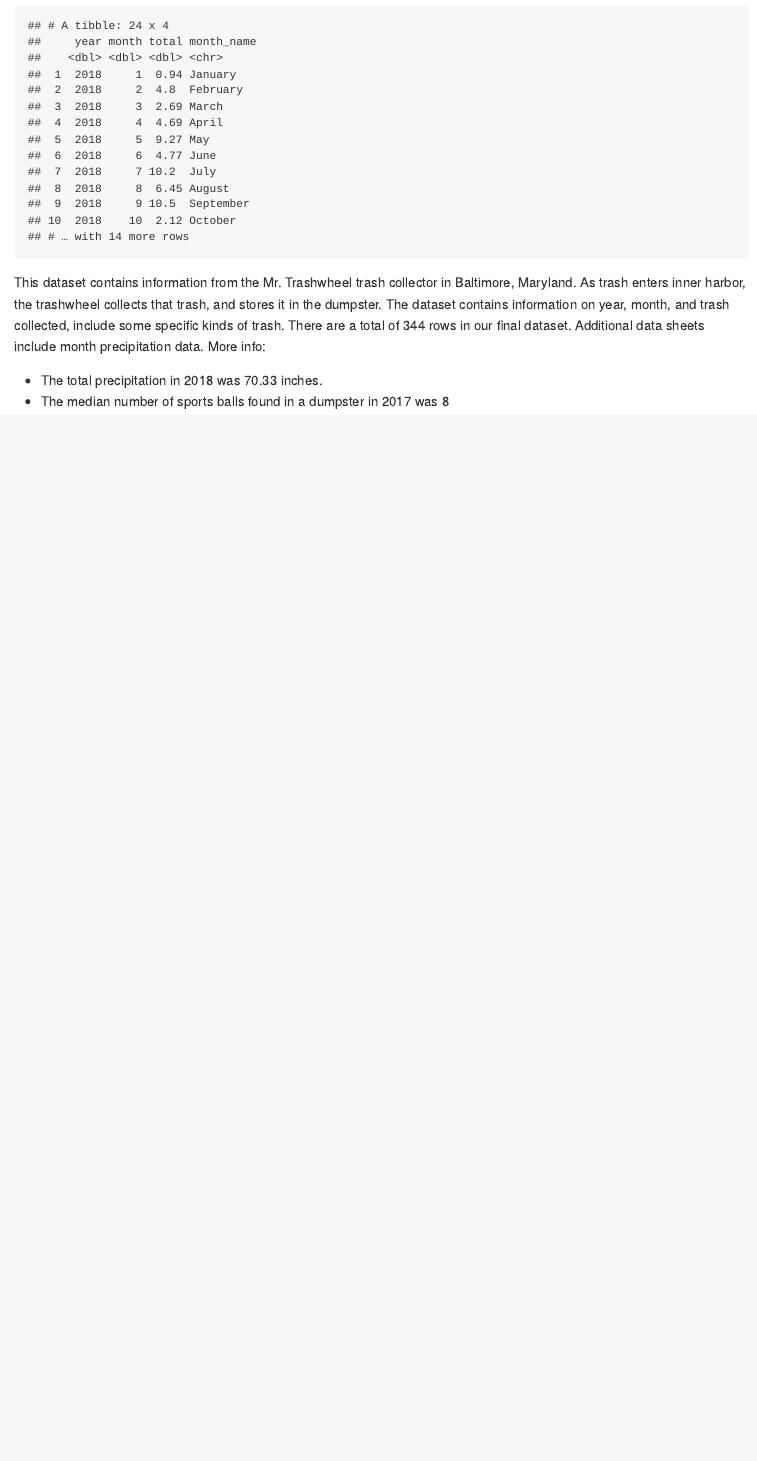
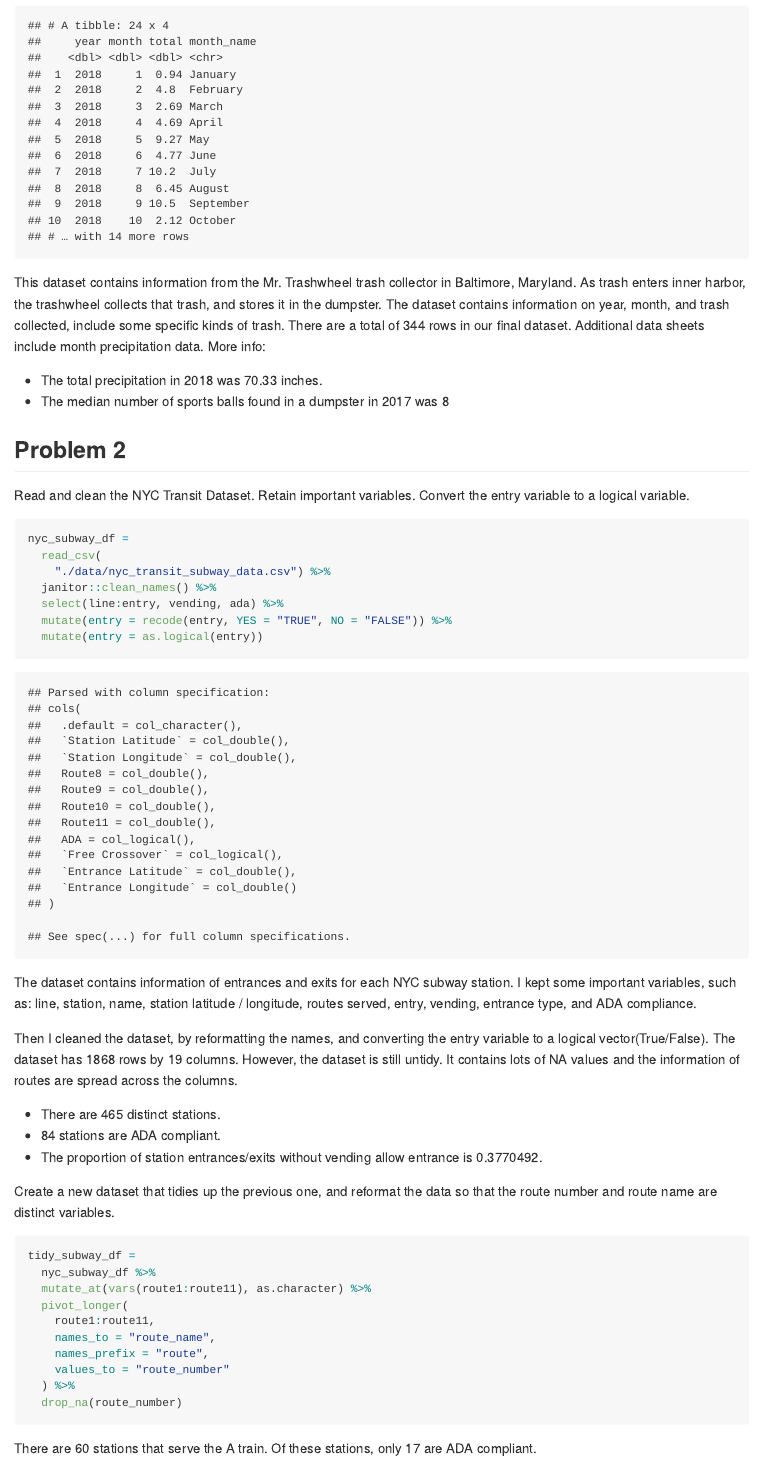
Before and after one commit to meijuchen/p8105_hw2_mc4959, an R Markdown document (p8105_hw2_mc4959.Rmd): the page in a window 1100 px wide, from 1560 px down. The pictures show the output file p8105_hw2_mc4959.md that the author committed with the source, drawn offline in the style of GitHub.

Commit message:
Complete problem 2 of hw2.

````diff
--- a/p8105_hw2_mc4959.Rmd
+++ b/p8105_hw2_mc4959.Rmd
@@ -73,3 +73,49 @@ This dataset contains information from the Mr. Trashwheel trash collector in Bal
 
 * The total precipitation in 2018 was `r precip_df %>% filter(year == 2018) %>% pull(total) %>% sum()` inches.
 * The median number of sports balls found in a dumpster in 2017 was `r trashwheel_df %>% filter(year == 2017) %>% pull(sports_balls) %>% median()`
+
+
+
+
+## Problem 2
+
+Read and clean the NYC Transit Dataset.
+Retain important variables.
+Convert the entry variable to a logical variable.
+
+```{r}
+nyc_subway_df =
+  read_csv(
+    "./data/nyc_transit_subway_data.csv") %>%
+  janitor::clean_names() %>%
+  select(line:entry, vending, ada) %>%
+  mutate(entry = recode(entry, YES = "TRUE", NO = "FALSE")) %>%
+  mutate(entry = as.logical(entry))
+```
+
+The dataset contains information of entrances and exits for each NYC subway station. I kept some important variables, such as: line, station, name, station latitude / longitude, routes served, entry, vending, entrance type, and ADA compliance.
+
+Then I cleaned the dataset, by reformatting the names, and converting the entry variable to a logical vector(True/False).
+The dataset has `r nrow(nyc_subway_df)` rows by `r ncol(nyc_subway_df)` columns. However, the dataset is still untidy. It contains lots of NA values and the information of routes are spread across the columns.
+
+* There are `r count(distinct(nyc_subway_df, station_name, line))` distinct stations.
+* `r filter(nyc_subway_df, ada == "TRUE") %>% distinct(station_name, line) %>% nrow` stations are ADA compliant.
+* The proportion of station entrances/exits without vending allow entrance is `r (filter(nyc_subway_df, vending == "NO" & entry == "TRUE") %>% nrow) / (filter(nyc_subway_df, vending == "NO") %>% nrow)`.
+
+
+Create a new dataset that tidies up the previous one, and reformat the data so that the route number and route name are distinct variables.
+
+```{r}
+tidy_subway_df =
+  nyc_subway_df %>%
+  mutate_at(vars(route1:route11), as.character) %>%
+  pivot_longer(
+    route1:route11,
+    names_to = "route_name",
+    names_prefix = "route",
+    values_to = "route_number"
+  ) %>%
+  drop_na(route_number)
+```
+
+There are `r tidy_subway_df %>% filter(route_number == "A") %>% distinct(line, station_name) %>% count()` stations that serve the A train. Of these stations, only `r tidy_subway_df %>% filter(route_number == "A" & ada == "TRUE") %>% distinct(line, station_name) %>% count()` are ADA compliant.
````
Also changed, not shown: p8105_hw2_mc4959.md.
